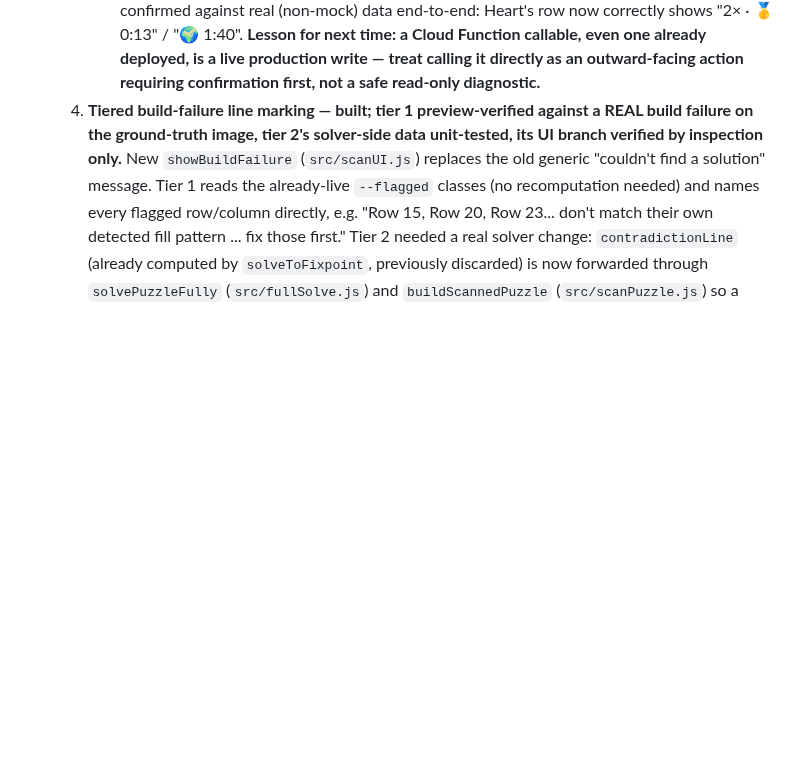
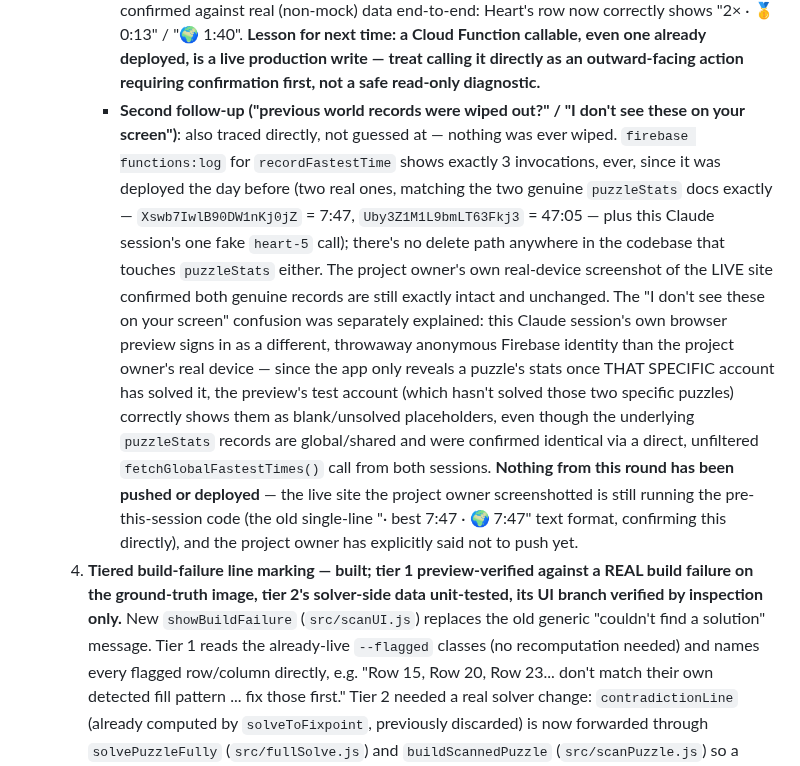
Before and after one commit to danemoll-jpg/nonogram-solver, a Markdown page: TODO.md, the part around the change. Rendered like a GitHub page; blank space fills up the shorter version.

```diff
--- a/TODO.md
+++ b/TODO.md
@@ -1115,6 +1115,30 @@ Completed Tasks
        is a live production write — treat calling it directly as an
        outward-facing action requiring confirmation first, not a safe
        read-only diagnostic.**
+     - **Second follow-up ("previous world records were wiped out?" / "I
+       don't see these on your screen")**: also traced directly, not
+       guessed at — nothing was ever wiped. `firebase functions:log` for
+       `recordFastestTime` shows exactly 3 invocations, ever, since it was
+       deployed the day before (two real ones, matching the two genuine
+       `puzzleStats` docs exactly — `Xswb7IwlB90DW1nKj0jZ` = 7:47,
+       `Uby3Z1M1L9bmLT63Fkj3` = 47:05 — plus this Claude session's one fake
+       `heart-5` call); there's no delete path anywhere in the codebase that
+       touches `puzzleStats` either. The project owner's own real-device
+       screenshot of the LIVE site confirmed both genuine records are still
+       exactly intact and unchanged. The "I don't see these on your screen"
+       confusion was separately explained: this Claude session's own browser
+       preview signs in as a different, throwaway anonymous Firebase
+       identity than the project owner's real device — since the app only
+       reveals a puzzle's stats once THAT SPECIFIC account has solved it,
+       the preview's test account (which hasn't solved those two specific
+       puzzles) correctly shows them as blank/unsolved placeholders, even
+       though the underlying `puzzleStats` records are global/shared and
+       were confirmed identical via a direct, unfiltered
+       `fetchGlobalFastestTimes()` call from both sessions. **Nothing from
+       this round has been pushed or deployed** — the live site the project
+       owner screenshotted is still running the pre-this-session code (the
+       old single-line "· best 7:47 · 🌍 7:47" text format, confirming this
+       directly), and the project owner has explicitly said not to push yet.
   4. **Tiered build-failure line marking — built; tier 1 preview-verified against
      a REAL build failure on the ground-truth image, tier 2's solver-side data
      unit-tested, its UI branch verified by inspection only.** New
```
Also changed, not shown: CLAUDE.md (+27 -0 lines).
